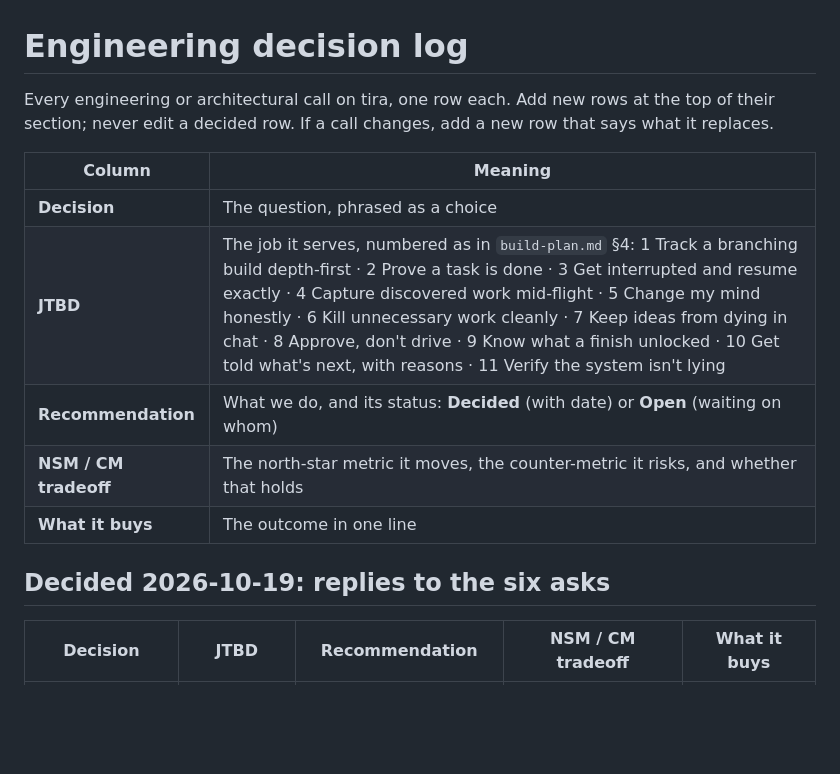
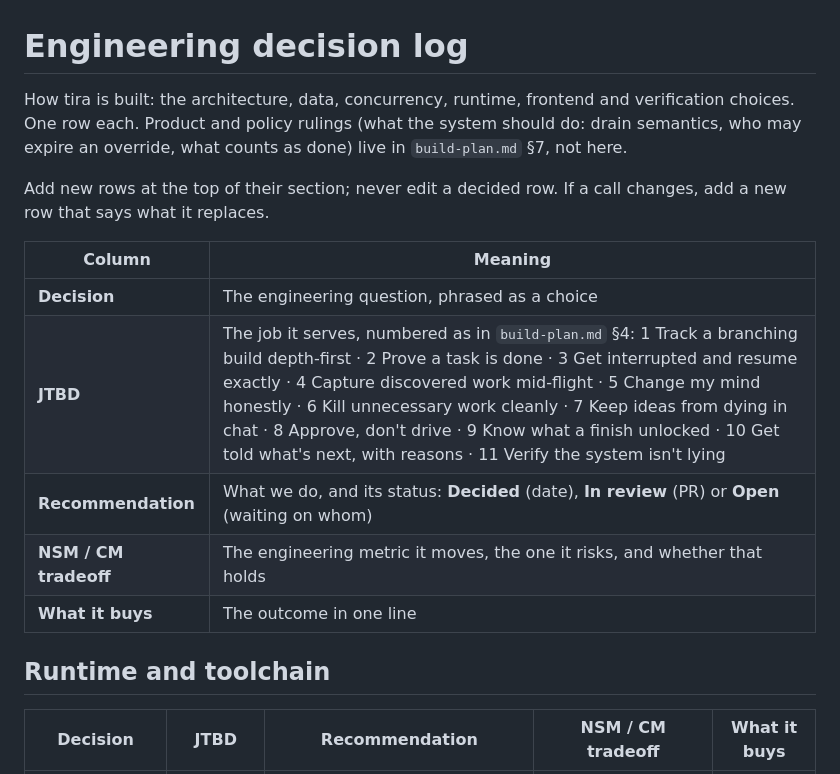
Before and after one commit to devpath56/tira, a Markdown page: docs/decision-log.md, the part around one of its changes. Drawn GitHub-style; blank space fills up the shorter version.

```diff
--- a/docs/decision-log.md
+++ b/docs/decision-log.md
@@ -1,18 +1,22 @@
 # Engineering decision log
 
-Every engineering or architectural call on tira, one row each. Add new rows at the top of
-their section; never edit a decided row. If a call changes, add a new row that says what it
-replaces.
+How tira is built: the architecture, data, concurrency, runtime, frontend and
+verification choices. One row each. Product and policy rulings (what the system should
+do: drain semantics, who may expire an override, what counts as done) live in
+`build-plan.md` §7, not here.
+
+Add new rows at the top of their section; never edit a decided row. If a call changes, add
+a new row that says what it replaces.
 
 | Column | Meaning |
 |---|---|
-| **Decision** | The question, phrased as a choice |
+| **Decision** | The engineering question, phrased as a choice |
 | **JTBD** | The job it serves, numbered as in `build-plan.md` §4: 1 Track a branching build depth-first · 2 Prove a task is done · 3 Get interrupted and resume exactly · 4 Capture discovered work mid-flight · 5 Change my mind honestly · 6 Kill unnecessary work cleanly · 7 Keep ideas from dying in chat · 8 Approve, don't drive · 9 Know what a finish unlocked · 10 Get told what's next, with reasons · 11 Verify the system isn't lying |
-| **Recommendation** | What we do, and its status: **Decided** (with date) or **Open** (waiting on whom) |
-| **NSM / CM tradeoff** | The north-star metric it moves, the counter-metric it risks, and whether that holds |
+| **Recommendation** | What we do, and its status: **Decided** (date), **In review** (PR) or **Open** (waiting on whom) |
+| **NSM / CM tradeoff** | The engineering metric it moves, the one it risks, and whether that holds |
 | **What it buys** | The outcome in one line |
 
-## Decided 2026-10-19: replies to the six asks
+## Runtime and toolchain
 
 | Decision | JTBD | Recommendation | NSM / CM tradeoff | What it buys |
 |---|---|---|---|---|
```
Also changed, not shown: other parts of docs/decision-log.md (+51 -55 lines).
